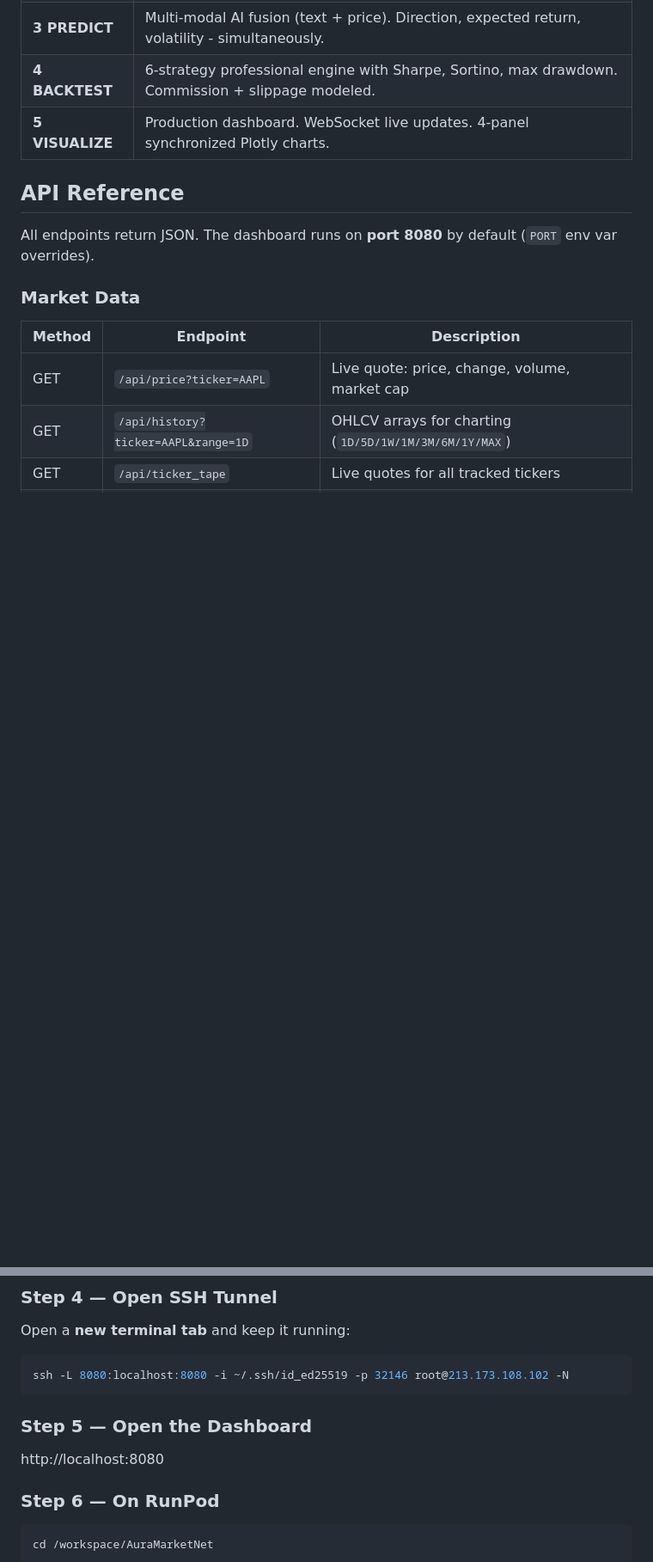
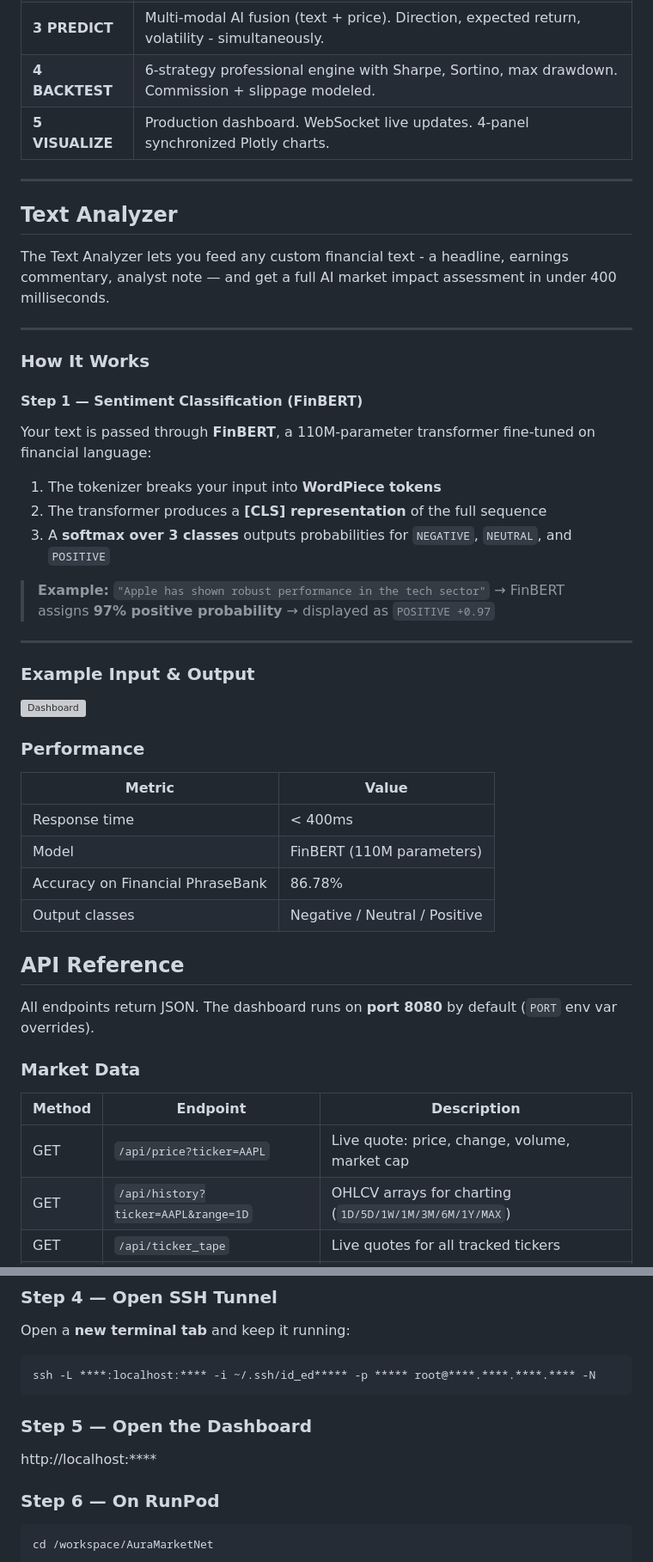
Before and after one commit to MahadeMishuk/AuraMarketNet, a Markdown page: README.md, 2 parts joined by grey strips. Shown at 86% size. GitHub-like rendering; blank space fills up the shorter version; grey boxes are pictures that could not be loaded.

````diff
--- a/README.md
+++ b/README.md
@@ -19,6 +19,41 @@ Capabilities of AuraMarketNet
 | **4 BACKTEST** | 6-strategy professional engine with Sharpe, Sortino, max drawdown. Commission + slippage modeled. |
 | **5 VISUALIZE** | Production dashboard. WebSocket live updates. 4-panel synchronized Plotly charts. |
 
+---
+
+## Text Analyzer
+
+The Text Analyzer lets you feed any custom financial text - a headline, earnings
+commentary, analyst note — and get a full AI market impact assessment in under 400 milliseconds.
+
+---
+
+### How It Works
+
+#### Step 1 — Sentiment Classification (FinBERT)
+Your text is passed through **FinBERT**, a 110M-parameter transformer fine-tuned
+on financial language:
+
+1. The tokenizer breaks your input into **WordPiece tokens**
+2. The transformer produces a **[CLS] representation** of the full sequence
+3. A **softmax over 3 classes** outputs probabilities for `NEGATIVE`, `NEUTRAL`, and `POSITIVE`
+
+> **Example:** `"Apple has shown robust performance in the tech sector"`
+> → FinBERT assigns **97% positive probability** → displayed as `POSITIVE +0.97`
+
+---
+
+### Example Input & Output
+![Dashboard](Images/textanalyzer.png)
+
+### Performance
+
+| Metric | Value |
+|--------|-------|
+| Response time | < 400ms |
+| Model | FinBERT (110M parameters) |
+| Accuracy on Financial PhraseBank | 86.78% |
+| Output classes | Negative / Neutral / Positive |
 
 ## API Reference
 
@@ -76,11 +111,11 @@ bash scripts/deploy_runpod.sh
 ### Step 4 — Open SSH Tunnel
 Open a **new terminal tab** and keep it running:
 ```bash
-ssh -L 8080:localhost:8080 -i ~/.ssh/id_ed25519 -p 32146 root@213.173.108.102 -N
+ssh -L ****:localhost:**** -i ~/.ssh/id_ed***** -p ***** root@****.****.****.**** -N
 ```
 
 ### Step 5 — Open the Dashboard
-http://localhost:8080
+http://localhost:****
 
 ### Step 6 — On RunPod
 ```bash
````
Also changed, not shown: other parts of README.md (+49 -4 lines).
